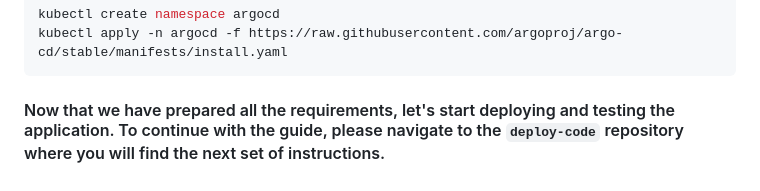
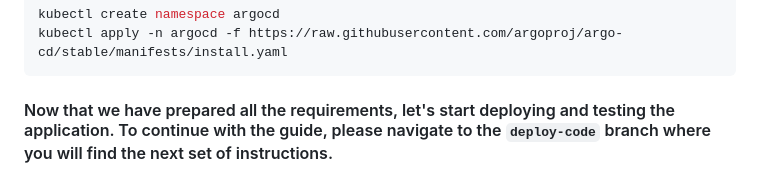
Before and after one commit to HousseinHmila/Kube-UP, a Markdown page: README.md, the part around the change. Rendered like a GitHub page.

````diff
--- a/README.md
+++ b/README.md
@@ -117,4 +117,4 @@ kubectl create namespace argocd
 kubectl apply -n argocd -f https://raw.githubusercontent.com/argoproj/argo-cd/stable/manifests/install.yaml
 ```
 
-#### Now that we have prepared all the requirements, let's start deploying and testing the application. To continue with the guide, please navigate to the `deploy-code` repository where you will find the next set of instructions.
+#### Now that we have prepared all the requirements, let's start deploying and testing the application. To continue with the guide, please navigate to the `deploy-code` branch where you will find the next set of instructions.
````
